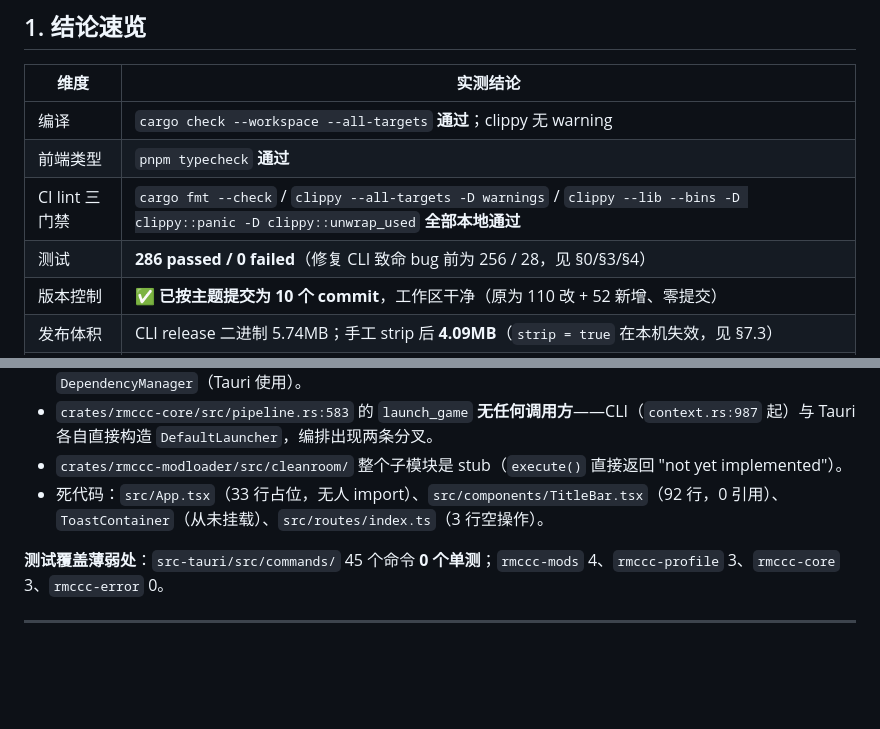
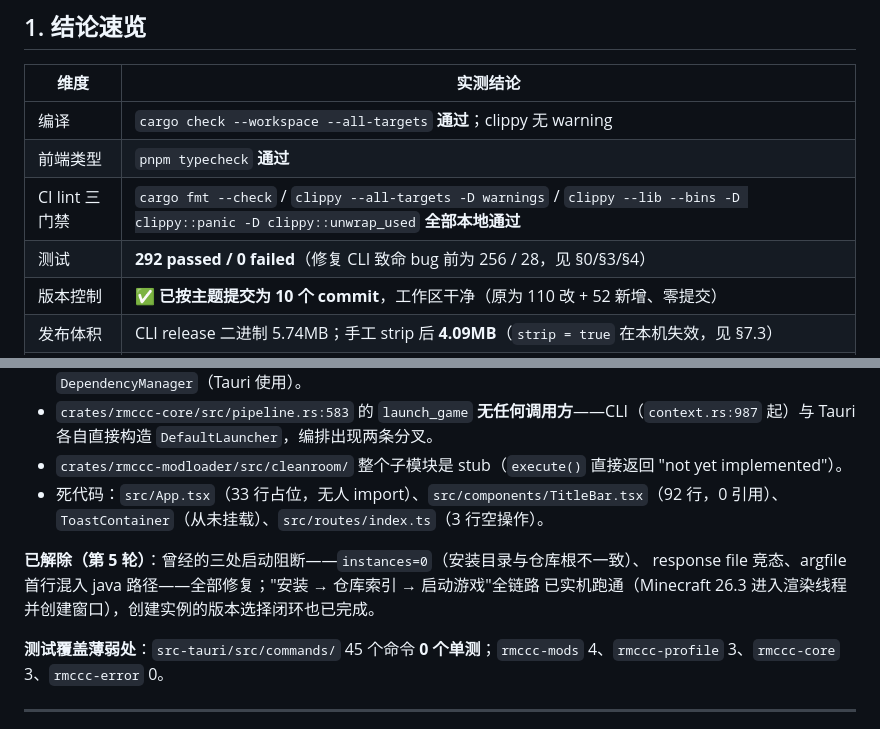
Before and after one commit to RMisuke/RMCL, a Markdown page: docs/PROJECT_STATUS.md, 2 parts joined by grey strips. Rendered like a GitHub page; blank space fills up the shorter version.

```diff
--- a/docs/PROJECT_STATUS.md
+++ b/docs/PROJECT_STATUS.md
@@ -86,7 +130,7 @@
 | 编译 | `cargo check --workspace --all-targets` **通过**；clippy 无 warning |
 | 前端类型 | `pnpm typecheck` **通过** |
 | CI lint 三门禁 | `cargo fmt --check` / `clippy --all-targets -D warnings` / `clippy --lib --bins -D clippy::panic -D clippy::unwrap_used` **全部本地通过** |
-| 测试 | **286 passed / 0 failed**（修复 CLI 致命 bug 前为 256 / 28，见 §0/§3/§4） |
+| 测试 | **292 passed / 0 failed**（修复 CLI 致命 bug 前为 256 / 28，见 §0/§3/§4） |
 | 版本控制 | ✅ **已按主题提交为 10 个 commit**，工作区干净（原为 110 改 + 52 新增、零提交） |
 | 发布体积 | CLI release 二进制 5.74MB；手工 strip 后 **4.09MB**（`strip = true` 在本机失效，见 §7.3） |
 | 代码规模 | Rust 133 文件 / **29,284 行**（不含 `tests/` 为 28,431 行）；前端 12 文件 / 3,203 行 |
@@ -260,6 +304,10 @@ src-cli    4.3k 行  clap 命令面 + CliContext 门面 + registry（帮助/补
 - `crates/rmccc-modloader/src/cleanroom/` 整个子模块是 stub（`execute()` 直接返回 "not yet implemented"）。
 - 死代码：`src/App.tsx`（33 行占位，无人 import）、`src/components/TitleBar.tsx`（92 行，0 引用）、`ToastContainer`（从未挂载）、`src/routes/index.ts`（3 行空操作）。
 
+**已解除（第 5 轮）**：曾经的三处启动阻断——`instances=0`（安装目录与仓库根不一致）、
+response file 竞态、argfile 首行混入 java 路径——全部修复；"安装 → 仓库索引 → 启动游戏"全链路
+已实机跑通（Minecraft 26.3 进入渲染线程并创建窗口），创建实例的版本选择闭环也已完成。
+
 **测试覆盖薄弱处**：`src-tauri/src/commands/` 45 个命令 **0 个单测**；`rmccc-mods` 4、`rmccc-profile` 3、`rmccc-core` 3、`rmccc-error` 0。
 
 ---
```
Also changed, not shown: other parts of docs/PROJECT_STATUS.md (+45 -1 lines).
